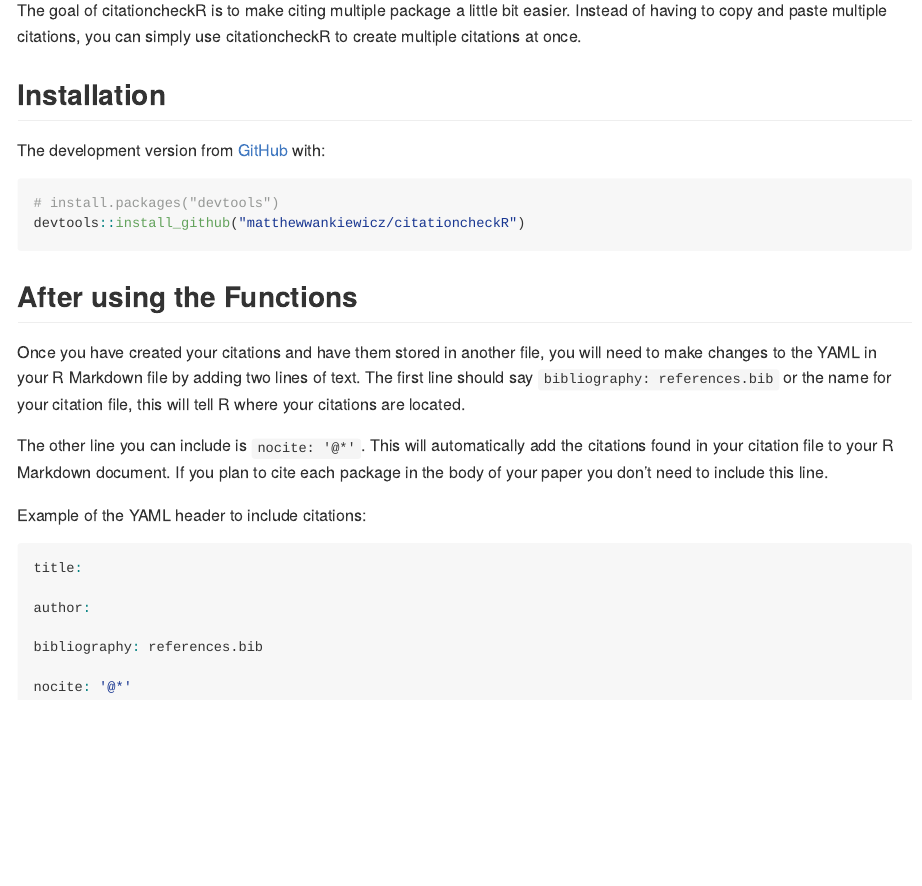
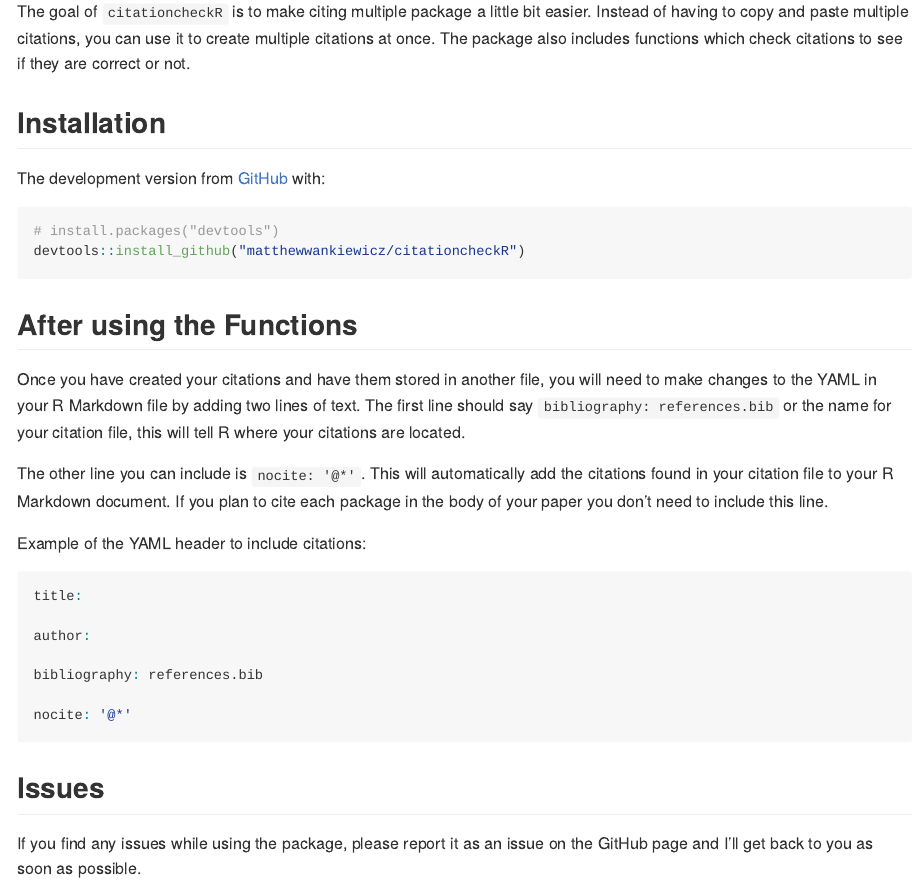
Before and after one commit to matthewwankiewicz/citationcheckR, an R Markdown document (README.Rmd): the page in a window 1100 px wide, from 110 px down. The pictures show the output file README.md that the author committed with the source, drawn offline in the style of GitHub.

Commit message:
edited readme, think we're done... for now

````diff
--- a/README.Rmd
+++ b/README.Rmd
@@ -18,7 +18,7 @@ knitr::opts_chunk$set(
 <!-- badges: start -->
 <!-- badges: end -->
 
-The goal of citationcheckR is to make citing multiple package a little bit easier. Instead of having to copy and paste multiple citations, you can simply use citationcheckR to create multiple citations at once.
+The goal of `citationcheckR` is to make citing multiple package a little bit easier. Instead of having to copy and paste multiple citations, you can use it to create multiple citations at once. The package also includes functions which check citations to see if they are correct or not.
 
 ## Installation
 
@@ -46,3 +46,7 @@ bibliography: references.bib
 
 nocite: '@*'
 ```
+
+## Issues
+
+If you find any issues while using the package, please report it as an issue on the GitHub page and I'll get back to you as soon as possible.
````
Also changed, not shown: README.md, docs/pkgdown.yml, 6 other files.
